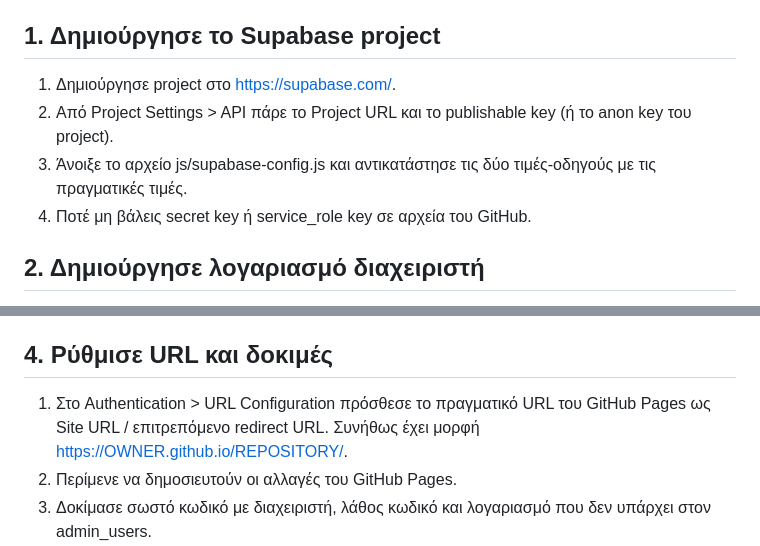
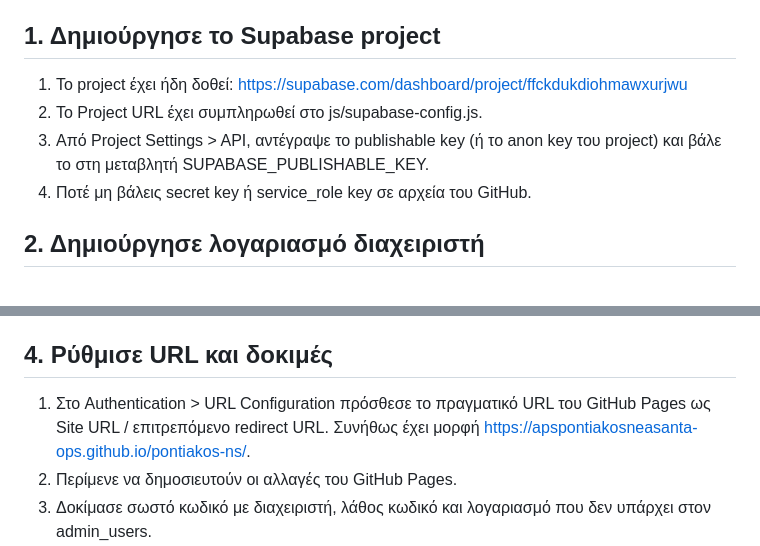
Before and after one commit to apspontiakosneasanta-ops/pontiakos-ns, a Markdown page: ADMIN-SETUP-EL.md, 2 parts joined by grey strips. Drawn GitHub-style.

Commit message:
Update setup guide with Supabase project details

```diff
--- a/ADMIN-SETUP-EL.md
+++ b/ADMIN-SETUP-EL.md
@@ -4,9 +4,9 @@
 Η σύνδεση δεν είναι ενεργή μέχρι να ολοκληρωθούν τα βήματα στο Supabase. Μην θεωρήσεις τον ιστότοπο έτοιμο πριν τις δοκιμές.
 
 ## 1. Δημιούργησε το Supabase project
-1. Δημιούργησε project στο https://supabase.com/.
-2. Από Project Settings > API πάρε το Project URL και το publishable key (ή το anon key του project).
-3. Άνοιξε το αρχείο js/supabase-config.js και αντικατάστησε τις δύο τιμές-οδηγούς με τις πραγματικές τιμές.
+1. Το project έχει ήδη δοθεί: https://supabase.com/dashboard/project/ffckdukdiohmawxurjwu
+2. Το Project URL έχει συμπληρωθεί στο js/supabase-config.js.
+3. Από Project Settings > API, αντέγραψε το publishable key (ή το anon key του project) και βάλε το στη μεταβλητή SUPABASE_PUBLISHABLE_KEY.
 4. Ποτέ μη βάλεις secret key ή service_role key σε αρχεία του GitHub.
 
 ## 2. Δημιούργησε λογαριασμό διαχειριστή
@@ -22,7 +22,7 @@
 4. Για επιπλέον διαχειριστές, δημιούργησε τους λογαριασμούς από το Dashboard και πρόσθεσε τα User ID τους με τον ίδιο τρόπο.
 
 ## 4. Ρύθμισε URL και δοκιμές
-1. Στο Authentication > URL Configuration πρόσθεσε το πραγματικό URL του GitHub Pages ως Site URL / επιτρεπόμενο redirect URL. Συνήθως έχει μορφή https://OWNER.github.io/REPOSITORY/.
+1. Στο Authentication > URL Configuration πρόσθεσε το πραγματικό URL του GitHub Pages ως Site URL / επιτρεπόμενο redirect URL. Συνήθως έχει μορφή https://apspontiakosneasanta-ops.github.io/pontiakos-ns/.
 2. Περίμενε να δημοσιευτούν οι αλλαγές του GitHub Pages.
 3. Δοκίμασε σωστό κωδικό με διαχειριστή, λάθος κωδικό και λογαριασμό που δεν υπάρχει στον admin_users.
 4. Κάθε νέος πίνακας με δεδομένα διαχείρισης χρειάζεται RLS και κατάλληλες πολιτικές.
```
